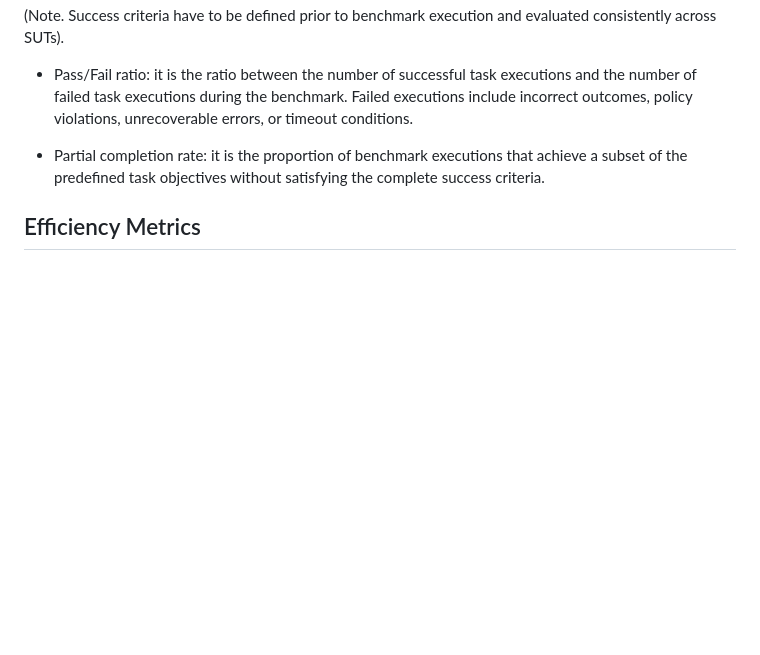
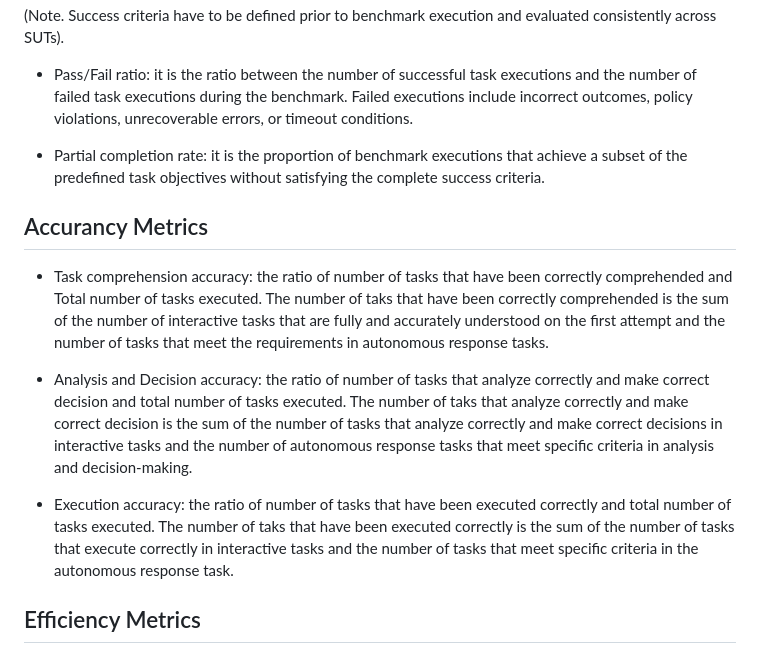
Before and after one commit to billwuqin/Agent-Benchmarking, a Markdown page: draft-contreras-bmwg-ai-agent-benchmarking.md, the part around the change. Rendered like a GitHub page; blank space fills up the shorter version.

Commit message:
Task Processing Accuracy Metrics Support

```diff
--- a/draft-contreras-bmwg-ai-agent-benchmarking.md
+++ b/draft-contreras-bmwg-ai-agent-benchmarking.md
@@ -247,6 +247,24 @@ execution and evaluated consistently across SUTs).
    executions that achieve a subset of the predefined task objectives
    without satisfying the complete success criteria.
 
+## Accurancy Metrics
+
+* Task comprehension accuracy: the ratio of number of tasks that have been correctly comprehended
+  and Total number of tasks executed. The number of taks that have been correctly comprehended
+  is the sum of the number of interactive tasks that are fully and accurately understood
+  on the first attempt and the number of tasks that meet the requirements in autonomous
+  response tasks.
+
+* Analysis and Decision accuracy: the ratio of number of tasks that analyze correctly and make correct decision
+  and total number of tasks executed. The number of taks that analyze correctly and make correct decision
+  is the sum of the number of tasks that analyze correctly and make correct decisions in interactive tasks
+  and the number of autonomous response tasks that meet specific criteria in analysis and decision-making.
+
+* Execution accuracy: the ratio of number of tasks that have been executed correctly
+  and total number of tasks executed. The number of taks that have been executed correctly
+  is the sum of the number of tasks that execute correctly in interactive tasks and the number of tasks
+  that meet specific criteria in the autonomous response task.
+
 ##  Efficiency Metrics
 
 *  Tokens consumed (input/output): it is the total number of input
```
